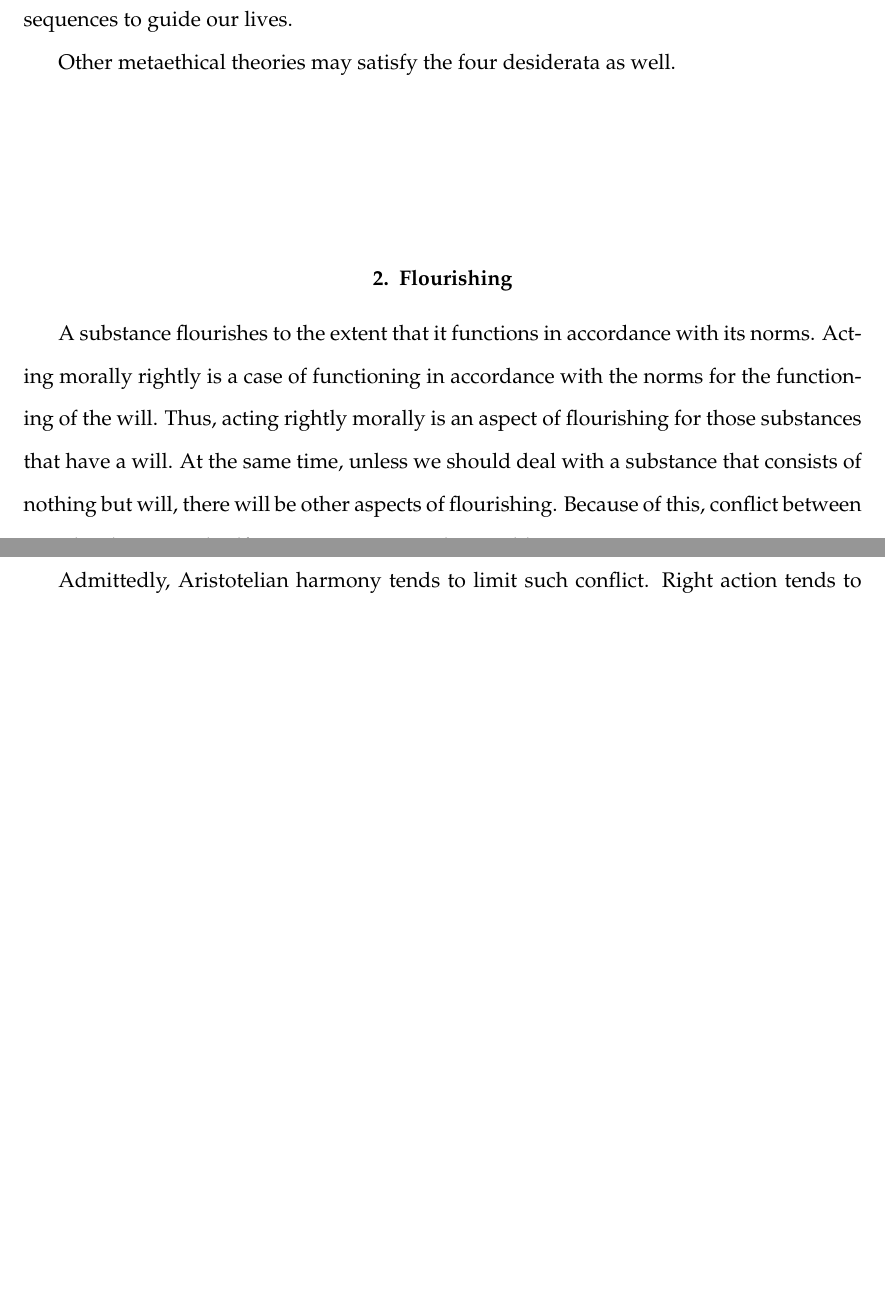
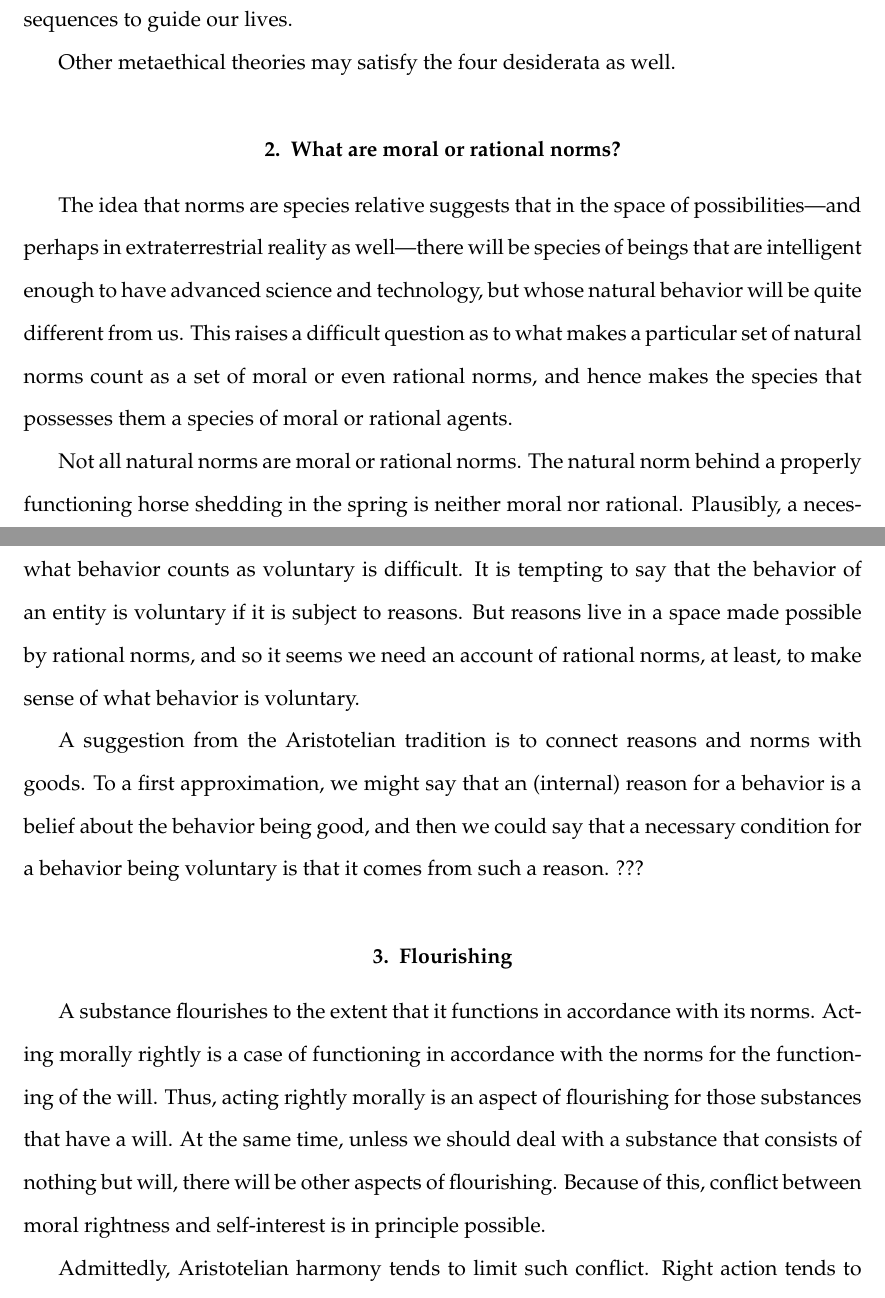
Before and after one commit to arpruss/norms-and-forms, a LaTeX thesis (document.tex, which reads chapter3.tex): two parts of pages 69 and 70 of 144 before the commit and two parts of pages 69 and 70 of 145 after it, joined at a grey line, cut so that both start at the same text, the shorter picture padded with empty space. Compiled offline with pdfLaTeX.

Commit message:
what are morals

```diff
--- a/chapter3.tex
+++ b/chapter3.tex
@@ -59,6 +59,24 @@ to change our views, and while avoiding the merely formal character of Kantianis
 normative consequences to guide our lives.
 
 Other metaethical theories may satisfy the four desiderata as well.
+
+\section{What are moral or rational norms?}
+The idea that norms are species relative suggests that in the space of possibilities---and perhaps in extraterrestrial reality
+as well---there will be species of beings that are intelligent enough to have advanced science and technology, but whose natural
+behavior will be quite different from us. This raises a difficult question as to what makes a particular set of
+natural norms count as a set of moral or even rational norms, and hence makes the species that possesses them a species of moral
+or rational agents.
+
+Not all natural norms are moral or rational norms. The natural norm behind a properly functioning horse shedding in the spring
+is neither moral nor rational. Plausibly, a necessary condition for a moral norm is that it govern voluntary behavior.
+But the question of what behavior counts as voluntary is difficult. It is tempting to say that the behavior of an entity is
+voluntary if it is subject to reasons. But reasons live in a space made possible by rational norms, and so it seems we need
+an account of rational norms, at least, to make sense of what behavior is voluntary.
+
+A suggestion from the Aristotelian tradition is to connect reasons and norms with goods. To a first approximation, we might say
+that an (internal) reason for a behavior is a belief about the behavior being good, and then we could say that a necessary
+condition for a behavior being voluntary is that it comes from such a reason. ???
+
 
 \section{Flourishing}
 A substance flourishes to the extent that it functions in accordance with its norms.  Acting morally rightly is
```
Also changed, not shown: chapter3.tex (3 more changed lines).
